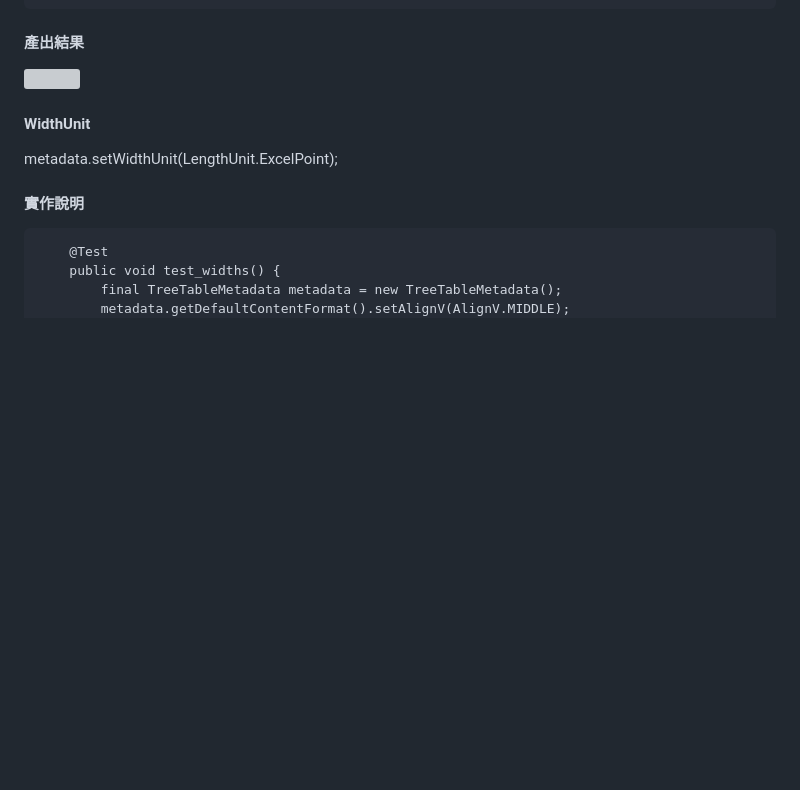
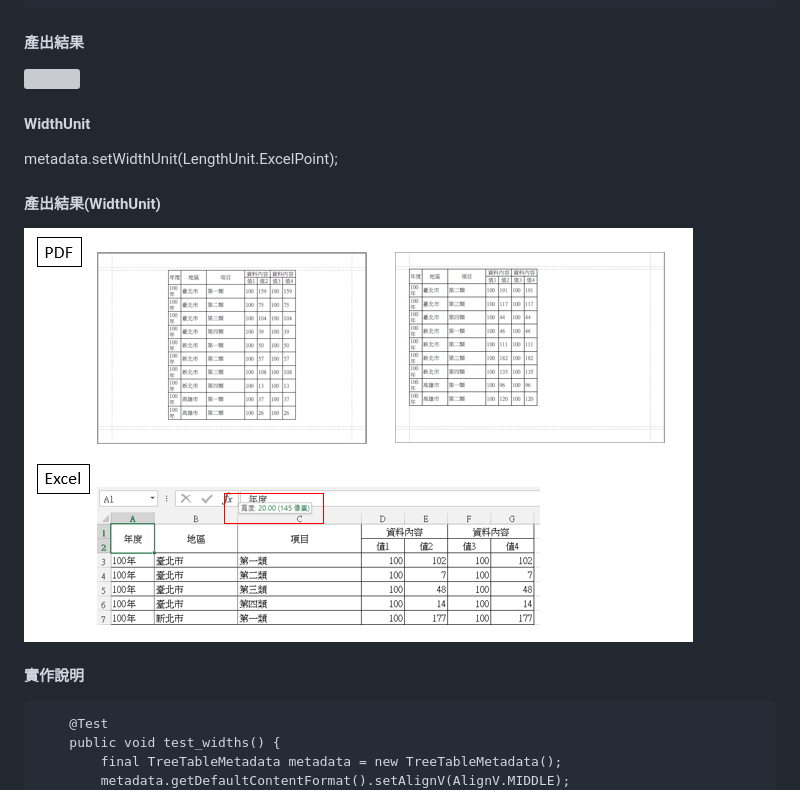
Before and after one commit to tcf625/ude-reports, a Markdown page: documents/ch06/TreeTable-widths.md, the part around the change. Rendered like a GitHub page; pictures changed too: assets/ch06/treeTable-widthUnit.png (added); blank space fills up the shorter version; grey boxes are pictures that could not be loaded.

Commit message:
Updates documents/ch06/TreeTable-widths.md
Auto commit by GitBook Editor

```diff
--- a/documents/ch06/TreeTable-widths.md
+++ b/documents/ch06/TreeTable-widths.md
@@ -35,15 +35,21 @@ metadata.append("資料內容", 10, column -> {
 
 #### 產出結果
 
-
-
-
-
 ![](/assets/ch06/treeTable-width.png)
 
 #### WidthUnit
 
 metadata.setWidthUnit\(LengthUnit.ExcelPoint\);
+
+
+
+#### 產出結果\(WidthUnit\)
+
+![](/assets/ch06/treeTable-widthUnit.png)
+
+
+
+
 
 #### 實作說明
 
```
